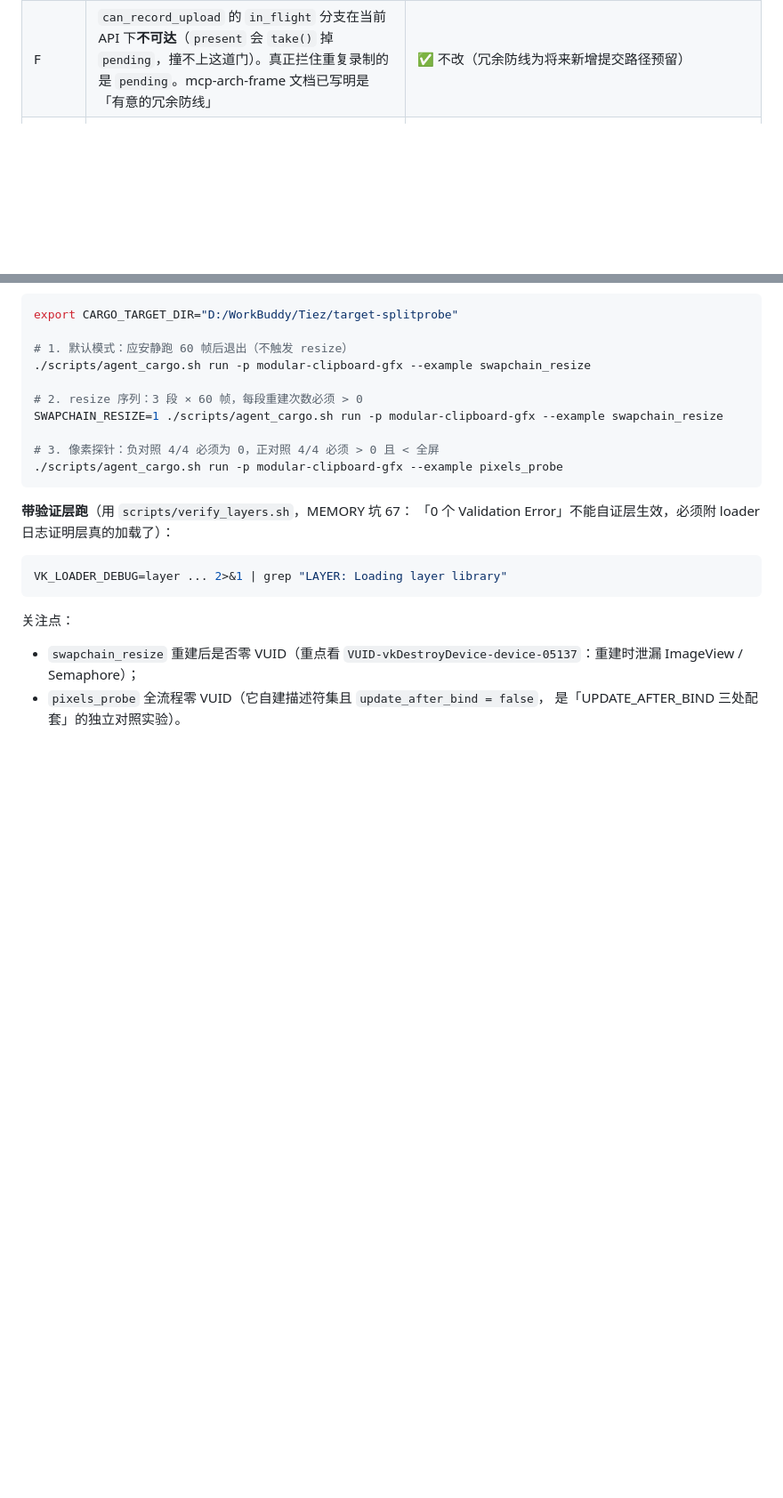
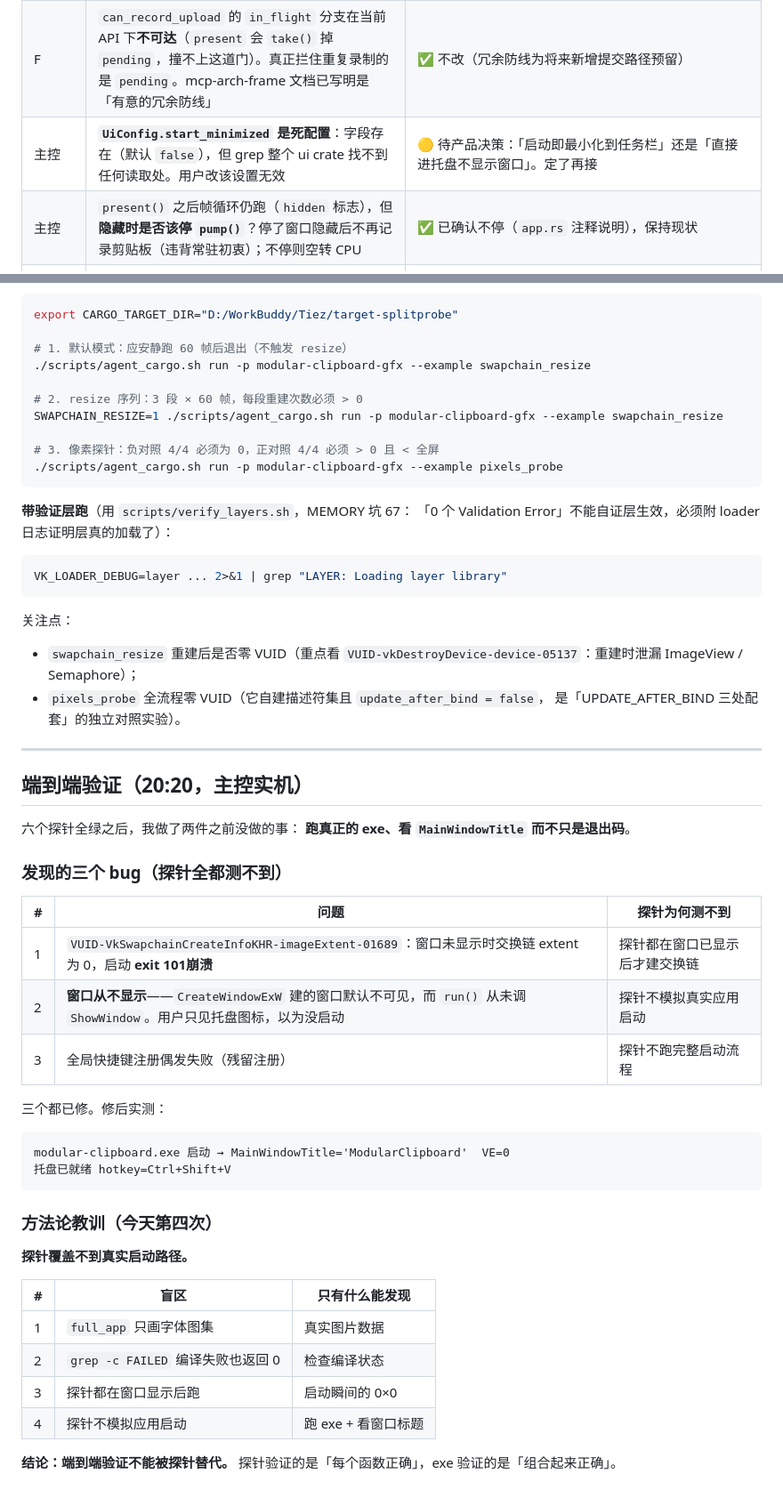
Before and after one commit to MCheng404/ModularClipboard, a Markdown page: PROGRESS.md, 2 parts joined by grey strips. Shown at 89% size. GitHub-like rendering; blank space fills up the shorter version.

Commit message:
docs: 记录端到端验证发现的三个 bug 与探针覆盖盲区

```diff
--- a/PROGRESS.md
+++ b/PROGRESS.md
@@ -206,6 +206,8 @@ Win32 窗口 → Vulkan 表面 → 交换链 → 渲染通道 → SPIR-V 着色
 | F | ~~`upload_probe` 第 4 帧丢设备~~ | ✅ **已解决，退出码 0**。根因是**探针自身的逐帧 `device_wait_idle`**：它强制等所有队列工作完成，破坏了被测的「多帧在途」状态。去掉插桩后 60 帧稳定、连跑 4 次输出一致、65536 字节逐字节比对全部一致。**教训：诊断代码会改变被诊断系统的行为**，插桩引入的同步点可能正是成因而非窗口 |
 | F | `DeviceImage::upload` 第一次屏障 `srcStage=TOP_OF_PIPE` 但 `srcAccess=SHADER_READ`（`texture.rs:337`）。`TOP_OF_PIPE` 不等待任何阶段，该屏障实为空操作。**非本次崩因**（复刻 upload 连跑 4 轮实机通过），但属真实规范缺陷 | 🟡 已私发 mcp-arch-resource，建议改为按 `old_layout` 选 `TOP_OF_PIPE`/`FRAGMENT_SHADER` |
 | F | `can_record_upload` 的 `in_flight` 分支在当前 API 下**不可达**（`present` 会 `take()` 掉 `pending`，撞不上这道门）。真正拦住重复录制的是 `pending`。mcp-arch-frame 文档已写明是「有意的冗余防线」 | ✅ 不改（冗余防线为将来新增提交路径预留） |
+| 主控 | **`UiConfig.start_minimized` 是死配置**：字段存在（默认 `false`），但 grep 整个 ui crate 找不到任何读取处。用户改该设置无效 | 🟡 待产品决策：「启动即最小化到任务栏」还是「直接进托盘不显示窗口」。定了再接 |
+| 主控 | `present()` 之后帧循环仍跑（`hidden` 标志），但**隐藏时是否该停 `pump()`**？停了窗口隐藏后不再记录剪贴板（违背常驻初衷）；不停则空转 CPU | ✅ 已确认不停（`app.rs` 注释说明），保持现状 |
 | B | `frame.rs` 的 `pick_swapchain_format` 是 `lib.rs::pick_format` 的副本（后者私有）。改选格式逻辑时两处会静默失配 → 「渲染通道格式 ≠ 交换链格式」，驱动在 `cmd_begin_render_pass` 时炸。 | ✅ 已解决：主控把 `pick_format` 改为 `pub(crate)` 统一实现，`frame.rs` 删除副本直接调用，**单一数据源**。迁移时漏改`rebuild_swapchain` 的一处调用（`pick_format` 返回元组），已由 B 修|
 | A |⚠️ staging 生命周期依赖「每帧 device_wait_idle」 | ✅ **B 已确认：否**。帧层是**多帧在途**（按槽位轮转+ 每槽位独立 fence），**不做**每帧 idle。 |
 | A | ⚠️ **staging 泄漏的定性有误，需纠正** |✅ **B 已核实并纠正**：`Buffer` 无 `Drop` ⇒ staging 的 `vk::Buffer`/`vk::DeviceMemory` **从未被销毁**⇒ 是**良性内存泄漏**（句柄始终有效、GPU 读到的数据正确、`write()` 内部已 `map`→`unmap` 故无 use-after-free），**不是** A 担心的 use-after-free。**真实风险是泄漏量**：`apply_delta` 每delta 调一次，中文首载逐字形上传≈上千次 ⇒ 上千块 staging 泄漏。**修法应为「常驻 staging 字段」而非 ring buffer**（ring buffer 是为解决复用覆写，而此处根本无复用）。**→ A 行动项** |
@@ -1621,3 +1623,37 @@ VK_LOADER_DEBUG=layer ... 2>&1 | grep "LAYER: Loading layer library"
   `VUID-vkDestroyDevice-device-05137`：重建时泄漏 ImageView / Semaphore）；
 - `pixels_probe` 全流程零 VUID（它自建描述符集且 `update_after_bind = false`，
   是「UPDATE_AFTER_BIND 三处配套」的独立对照实验）。
+
+---
+
+## 端到端验证（20:20，主控实机）
+
+六个探针全绿之后，我做了两件之前没做的事：
+**跑真正的 exe、看 `MainWindowTitle` 而不只是退出码**。
+
+### 发现的三个 bug（探针全都测不到）
+
+| # | 问题 | 探针为何测不到 |
+|---|---|---|
+| 1 | `VUID-VkSwapchainCreateInfoKHR-imageExtent-01689`：窗口未显示时交换链 extent 为 0，启动 **exit 101崩溃** | 探针都在窗口已显示后才建交换链 |
+| 2 | **窗口从不显示**——`CreateWindowExW` 建的窗口默认不可见，而 `run()` 从未调 `ShowWindow`。用户只见托盘图标，以为没启动 | 探针不模拟真实应用启动 |
+| 3 | 全局快捷键注册偶发失败（残留注册） | 探针不跑完整启动流程 |
+
+三个都已修。修后实测：
+
+    modular-clipboard.exe 启动 → MainWindowTitle='ModularClipboard'  VE=0
+    托盘已就绪 hotkey=Ctrl+Shift+V
+
+### 方法论教训（今天第四次）
+
+**探针覆盖不到真实启动路径。**
+
+| # | 盲区 | 只有什么能发现 |
+|---|---|---|
+| 1 | `full_app` 只画字体图集 | 真实图片数据 |
+| 2 | `grep -c FAILED` 编译失败也返回 0 | 检查编译状态 |
+| 3 | 探针都在窗口显示后跑 | 启动瞬间的 0×0 |
+| 4 | 探针不模拟应用启动 | 跑 exe + 看窗口标题 |
+
+**结论：端到端验证不能被探针替代。**
+探针验证的是「每个函数正确」，exe 验证的是「组合起来正确」。
```
